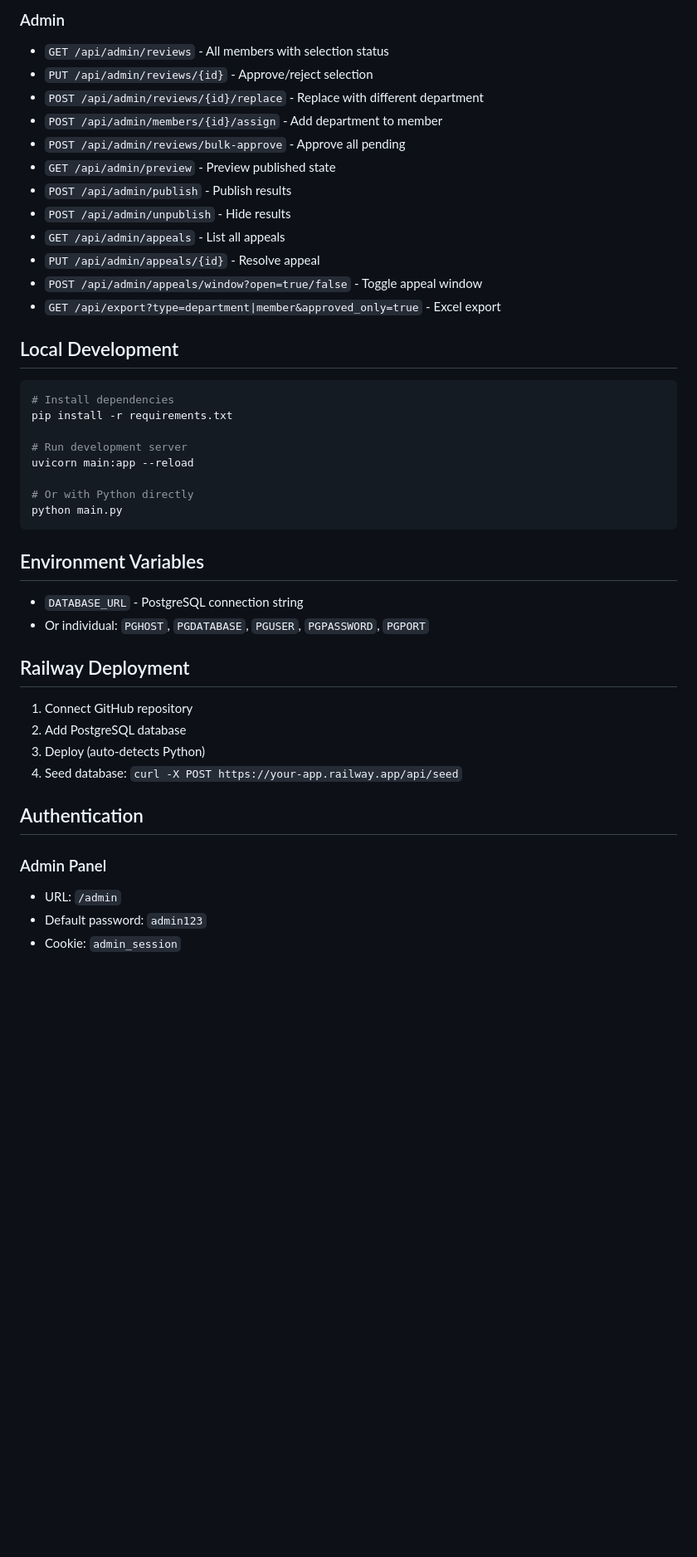
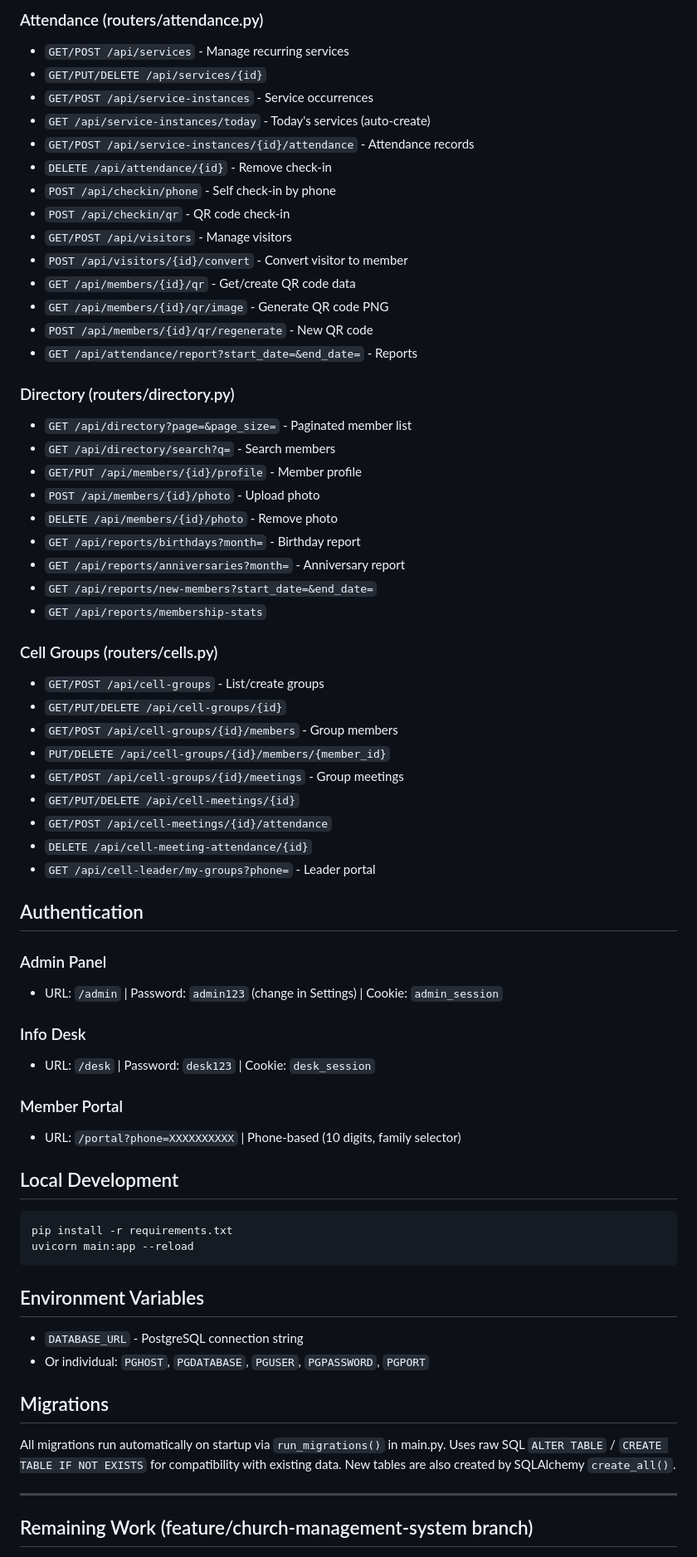
Before and after one commit to RevivalFireMinistries/dept-selection-app, a Markdown page: CLAUDE.md, the part around one of its changes. Shown at 83% size. GitHub-like rendering; blank space fills up the shorter version.

````diff
--- a/CLAUDE.md
+++ b/CLAUDE.md
@@ -115,29 +150,58 @@ A mobile-friendly web app for church members to select departments they want to
 
-### Admin
-- `GET /api/admin/reviews` - All members with selection status
-- `PUT /api/admin/reviews/{id}` - Approve/reject selection
-- `POST /api/admin/reviews/{id}/replace` - Replace with different department
-- `POST /api/admin/members/{id}/assign` - Add department to member
-- `POST /api/admin/reviews/bulk-approve` - Approve all pending
-- `GET /api/admin/preview` - Preview published state
-- `POST /api/admin/publish` - Publish results
-- `POST /api/admin/unpublish` - Hide results
-- `GET /api/admin/appeals` - List all appeals
-- `PUT /api/admin/appeals/{id}` - Resolve appeal
-- `POST /api/admin/appeals/window?open=true/false` - Toggle appeal window
-- `GET /api/export?type=department|member&approved_only=true` - Excel export
+### Attendance (routers/attendance.py)
+- `GET/POST /api/services` - Manage recurring services
+- `GET/PUT/DELETE /api/services/{id}`
+- `GET/POST /api/service-instances` - Service occurrences
+- `GET /api/service-instances/today` - Today's services (auto-create)
+- `GET/POST /api/service-instances/{id}/attendance` - Attendance records
+- `DELETE /api/attendance/{id}` - Remove check-in
+- `POST /api/checkin/phone` - Self check-in by phone
+- `POST /api/checkin/qr` - QR code check-in
+- `GET/POST /api/visitors` - Manage visitors
+- `POST /api/visitors/{id}/convert` - Convert visitor to member
+- `GET /api/members/{id}/qr` - Get/create QR code data
+- `GET /api/members/{id}/qr/image` - Generate QR code PNG
+- `POST /api/members/{id}/qr/regenerate` - New QR code
+- `GET /api/attendance/report?start_date=&end_date=` - Reports
+
+### Directory (routers/directory.py)
+- `GET /api/directory?page=&page_size=` - Paginated member list
+- `GET /api/directory/search?q=` - Search members
+- `GET/PUT /api/members/{id}/profile` - Member profile
+- `POST /api/members/{id}/photo` - Upload photo
+- `DELETE /api/members/{id}/photo` - Remove photo
+- `GET /api/reports/birthdays?month=` - Birthday report
+- `GET /api/reports/anniversaries?month=` - Anniversary report
+- `GET /api/reports/new-members?start_date=&end_date=`
+- `GET /api/reports/membership-stats`
+
+### Cell Groups (routers/cells.py)
+- `GET/POST /api/cell-groups` - List/create groups
+- `GET/PUT/DELETE /api/cell-groups/{id}`
+- `GET/POST /api/cell-groups/{id}/members` - Group members
+- `PUT/DELETE /api/cell-groups/{id}/members/{member_id}`
+- `GET/POST /api/cell-groups/{id}/meetings` - Group meetings
+- `GET/PUT/DELETE /api/cell-meetings/{id}`
+- `GET/POST /api/cell-meetings/{id}/attendance`
+- `DELETE /api/cell-meeting-attendance/{id}`
+- `GET /api/cell-leader/my-groups?phone=` - Leader portal
+
+## Authentication
+
+### Admin Panel
+- URL: `/admin` | Password: `admin123` (change in Settings) | Cookie: `admin_session`
+
+### Info Desk
+- URL: `/desk` | Password: `desk123` | Cookie: `desk_session`
+
+### Member Portal
+- URL: `/portal?phone=XXXXXXXXXX` | Phone-based (10 digits, family selector)
 
 ## Local Development
 
 ```bash
-# Install dependencies
 pip install -r requirements.txt
-
-# Run development server
 uvicorn main:app --reload
-
-# Or with Python directly
-python main.py
 ```
 
 ## Environment Variables
@@ -145,17 +209,11 @@ python main.py
 - `DATABASE_URL` - PostgreSQL connection string
 - Or individual: `PGHOST`, `PGDATABASE`, `PGUSER`, `PGPASSWORD`, `PGPORT`
 
-## Railway Deployment
+## Migrations
 
-1. Connect GitHub repository
-2. Add PostgreSQL database
-3. Deploy (auto-detects Python)
-4. Seed database: `curl -X POST https://your-app.railway.app/api/seed`
+All migrations run automatically on startup via `run_migrations()` in main.py. Uses raw SQL `ALTER TABLE` / `CREATE TABLE IF NOT EXISTS` for compatibility with existing data. New tables are also created by SQLAlchemy `create_all()`.
 
-## Authentication
+---
 
-### Admin Panel
-- URL: `/admin`
-- Default password: `admin123`
-- Cookie: `admin_session`
+## Remaining Work (feature/church-management-system branch)
 
````
Also changed, not shown: other parts of CLAUDE.md (+114 -85 lines).
